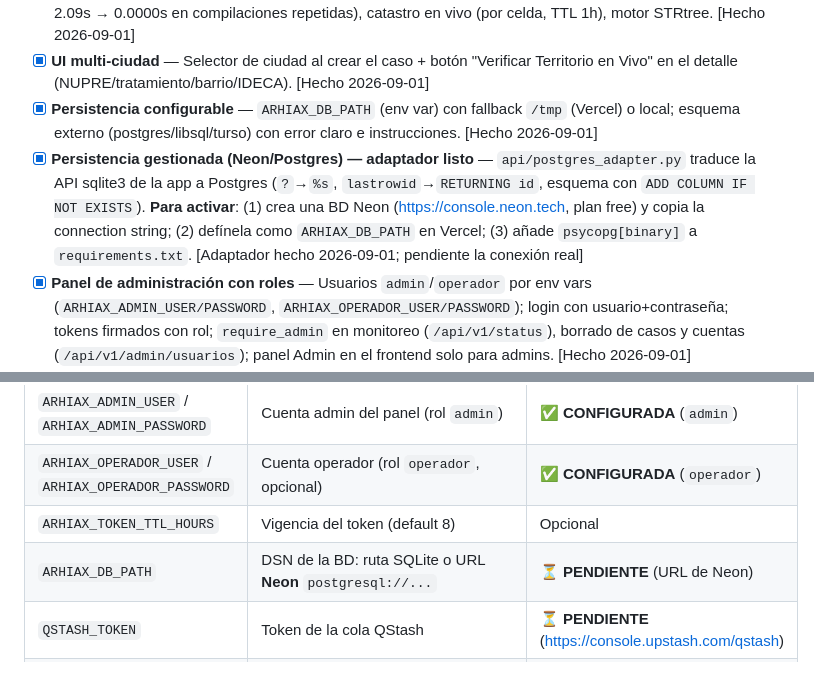
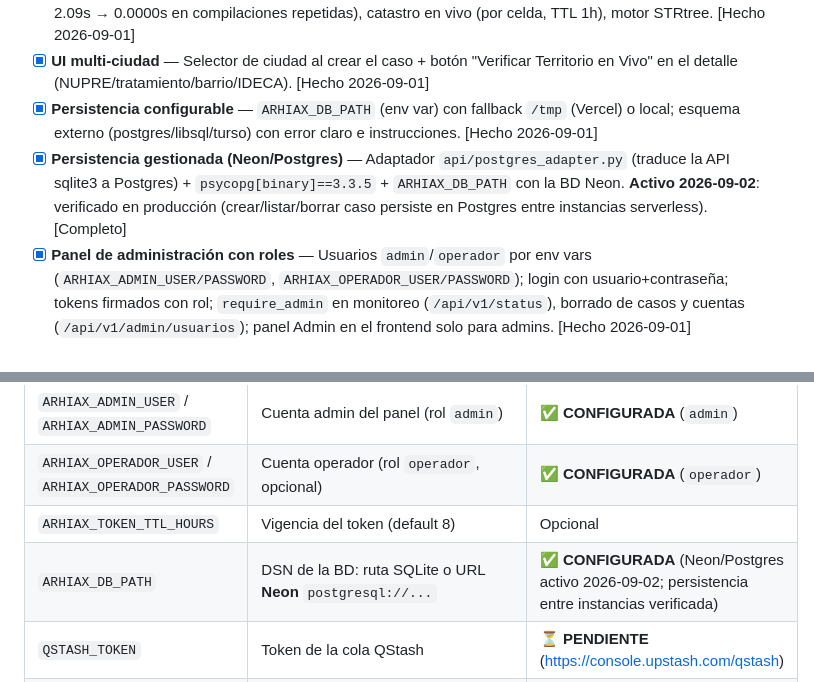
Before and after one commit to alissduran/arhiax-RE, a Markdown page: README_PLAN.md, 2 parts joined by grey strips. Drawn GitHub-style.

Commit message:
docs: Neon/Postgres activo en producción (verificado) — solo QStash pendiente

```diff
--- a/README_PLAN.md
+++ b/README_PLAN.md
@@ -91,7 +91,7 @@ Investigación de endpoints reales: `docs/auditorias/` + informe `informe_geoser
 - [x] **Rendimiento del PDF** — Cachés en memoria: geocodificación (por dirección), POIs (por celda, TTL 6h: 2.09s → 0.0000s en compilaciones repetidas), catastro en vivo (por celda, TTL 1h), motor STRtree. [Hecho 2026-09-01]
 - [x] **UI multi-ciudad** — Selector de ciudad al crear el caso + botón "Verificar Territorio en Vivo" en el detalle (NUPRE/tratamiento/barrio/IDECA). [Hecho 2026-09-01]
 - [x] **Persistencia configurable** — `ARHIAX_DB_PATH` (env var) con fallback `/tmp` (Vercel) o local; esquema externo (postgres/libsql/turso) con error claro e instrucciones. [Hecho 2026-09-01]
-- [x] **Persistencia gestionada (Neon/Postgres) — adaptador listo** — `api/postgres_adapter.py` traduce la API sqlite3 de la app a Postgres (`?`→`%s`, `lastrowid`→`RETURNING id`, esquema con `ADD COLUMN IF NOT EXISTS`). **Para activar**: (1) crea una BD Neon (https://console.neon.tech, plan free) y copia la connection string; (2) defínela como `ARHIAX_DB_PATH` en Vercel; (3) añade `psycopg[binary]` a `requirements.txt`. [Adaptador hecho 2026-09-01; pendiente la conexión real]
+- [x] **Persistencia gestionada (Neon/Postgres)** — Adaptador `api/postgres_adapter.py` (traduce la API sqlite3 a Postgres) + `psycopg[binary]==3.3.5` + `ARHIAX_DB_PATH` con la BD Neon. **Activo 2026-09-02**: verificado en producción (crear/listar/borrar caso persiste en Postgres entre instancias serverless). [Completo]
 - [x] **Panel de administración con roles** — Usuarios `admin`/`operador` por env vars (`ARHIAX_ADMIN_USER/PASSWORD`, `ARHIAX_OPERADOR_USER/PASSWORD`); login con usuario+contraseña; tokens firmados con rol; `require_admin` en monitoreo (`/api/v1/status`), borrado de casos y cuentas (`/api/v1/admin/usuarios`); panel Admin en el frontend solo para admins. [Hecho 2026-09-01]
 - [x] **Cola asíncrona para PDF (QStash)** — `api/cola_pdf.py` (publica en QStash), `/api/dictamenes/generar?async=true`, worker `POST /api/v1/pdf/worker` y `GET /api/v1/pdf/trabajos/{id}` con tabla `trabajos_pdf` (persiste con Neon). **Para activar**: crea un token en https://console.upstash.com/qstash (plan free) → define `QSTASH_TOKEN` y `ARHIAX_WORKER_URL=https://arhiax-re.vercel.app/api/v1/pdf/worker` en Vercel. Sin token, la app degrada a generación síncrona (nunca se bloquea). [Código hecho 2026-09-01; pendiente el token]
 
@@ -112,7 +112,7 @@ Investigación de endpoints reales: `docs/auditorias/` + informe `informe_geoser
 | `ARHIAX_ADMIN_USER` / `ARHIAX_ADMIN_PASSWORD` | Cuenta admin del panel (rol `admin`) | ✅ **CONFIGURADA** (`admin`) |
 | `ARHIAX_OPERADOR_USER` / `ARHIAX_OPERADOR_PASSWORD` | Cuenta operador (rol `operador`, opcional) | ✅ **CONFIGURADA** (`operador`) |
 | `ARHIAX_TOKEN_TTL_HOURS` | Vigencia del token (default 8) | Opcional |
-| `ARHIAX_DB_PATH` | DSN de la BD: ruta SQLite o URL **Neon** `postgresql://...` | ⏳ **PENDIENTE** (URL de Neon) |
+| `ARHIAX_DB_PATH` | DSN de la BD: ruta SQLite o URL **Neon** `postgresql://...` | ✅ **CONFIGURADA** (Neon/Postgres activo 2026-09-02; persistencia entre instancias verificada) |
 | `QSTASH_TOKEN` | Token de la cola QStash | ⏳ **PENDIENTE** (https://console.upstash.com/qstash) |
 | `ARHIAX_WORKER_URL` | URL pública del worker (`https://arhiax-re.vercel.app/api/v1/pdf/worker`) | ⏳ **PENDIENTE** (con QStash) |
 | `ARHIAX_TMP_DIR` | Directorio temporal para tests/worker (default `/tmp`) | Opcional (dev) |
```
